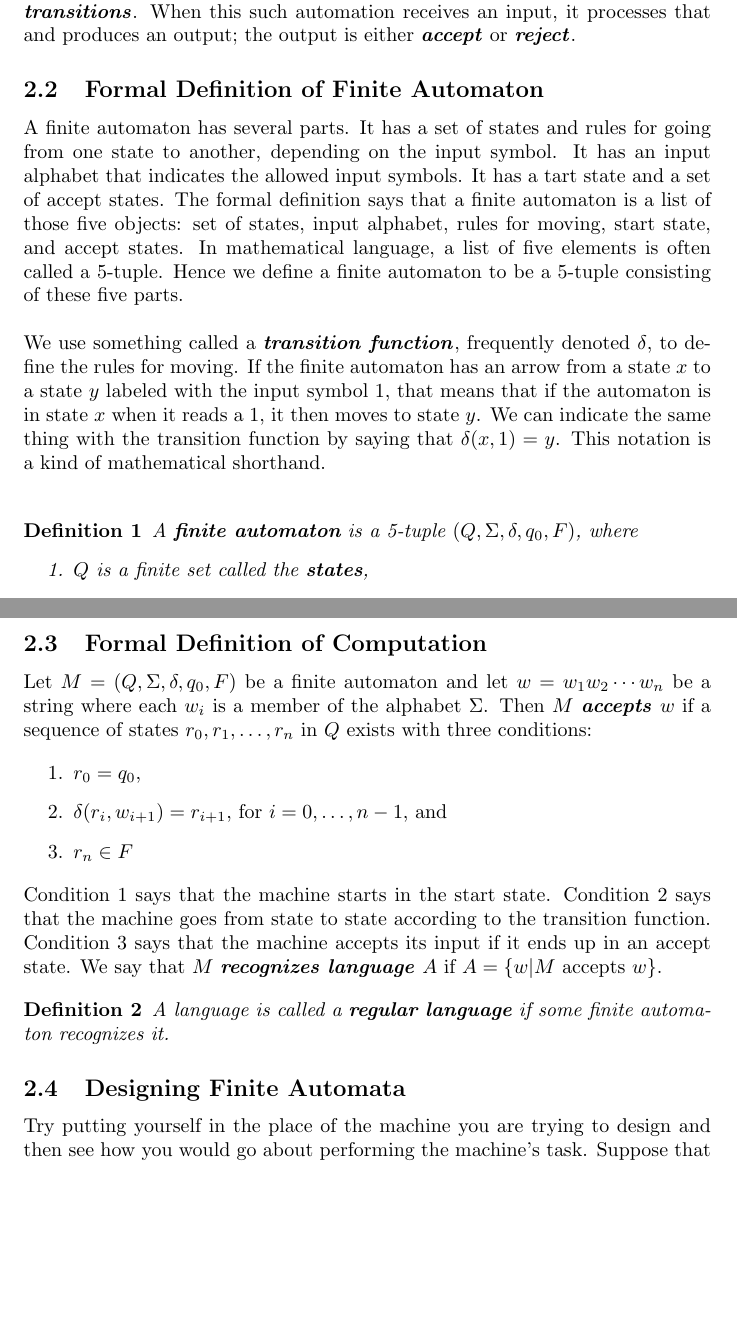
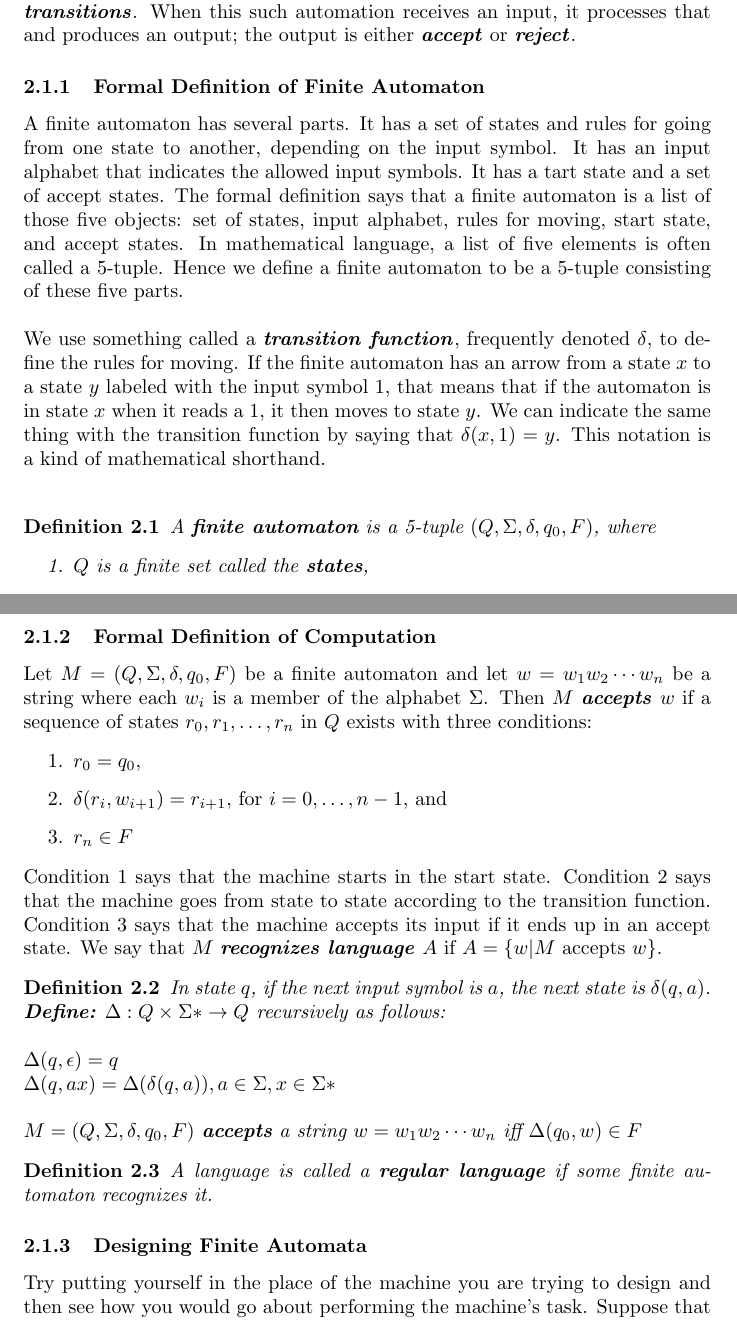
Before and after one commit to StevenDeFalco/notes, a LaTeX document (TheoryOfComputation/main.tex): two parts of pages 8 and 9 of 10, joined at a grey line, cut so that both start at the same text, the shorter picture padded with empty space. Compiled offline with pdfLaTeX.

Commit message:
notes Thursday, 09/07/2023

```diff
--- a/TheoryOfComputation/main.tex
+++ b/TheoryOfComputation/main.tex
@@ -9,7 +9,10 @@
 \usepackage{hyperref} % to get hot links in the table of contents
 \usepackage{xcolor}   % to define custom colors
 \usepackage{titlesec} % to make custom section formatting
-\newtheorem{definition}{Definition}
+
+\newtheorem{example}{Example}[section]
+\newtheorem{definition}{Definition}[section]
+\newtheorem{theorem}{Theorem}[section]
 
 % Custom Commands...
 
@@ -224,7 +227,7 @@ Finite automata are good models for computers with an extremely limited amount o
 
 Finite automata can be represented by a \define{state diagram}. The \define{start state} is indicated by the arrow point at it from nowhere. The \define{accept state} is the one with a double circle. The arrows going from one state to another are called \define{transitions}. When this such automation receives an input, it processes that and produces an output; the output is either \define{accept} or \define{reject}.
 
-\subsection{Formal Definition of Finite Automaton}
+\subsubsection{Formal Definition of Finite Automaton}
 
 A finite automaton has several parts. It has a set of states and rules for going from one state to another, depending on the input symbol. It has an input alphabet that indicates the allowed input symbols. It has a tart state and a set of accept states. The formal definition says that a finite automaton is a list of those five objects: set of states, input alphabet, rules for moving, start state, and accept states. In mathematical language, a list of five elements is often called a 5-tuple. Hence we define a finite automaton to be a 5-tuple consisting of these five parts. \\
 
@@ -245,7 +248,7 @@ If $A$ is the set of all strings that machine $M$ accepts, we say that $A$ is th
 
 A machine may accept several strings, but it always recognizes only one language. If the machine accepts no strings, it still recognizes one language-namely, the empty language  $\emptyset$.
 
-\subsection{Formal Definition of Computation}
+\subsubsection{Formal Definition of Computation}
 
 Let $M = (Q, \Sigma, \delta, q_{0}, F)$ be a finite automaton and let $w=w_{1}w_{2} \cdots w_{n}$ be a string where each $w_{i}$ is a member of the alphabet $\Sigma$. Then $M$ \define{accepts} $w$ if a sequence of states $r_{0}, r_{1}, \dots, r_{n}$ in $Q$ exists with three conditions:
 
@@ -258,10 +261,18 @@ Let $M = (Q, \Sigma, \delta, q_{0}, F)$ be a finite automaton and let $w=w_{1}w_
 Condition 1 says that the machine starts in the start state. Condition 2 says that the machine goes from state to state according to the transition function. Condition 3 says that the machine accepts its input if it ends up in an accept state. We say that $M$ \define{recognizes language} $A$ if $A = \{w \vert M \textrm{ accepts } w \}$.
 
 \begin{definition}
+  In state $q$, if the next input symbol is $a$, the next state is $\delta(q,a)$. \\
+  \define{Define:} $\Delta: Q \times \Sigma * \rightarrow Q$ recursively as follows: \\  \\
+    $\Delta(q,\epsilon) = q$ \\
+    $\Delta(q,ax) = \Delta(\delta(q,a)), a \in \Sigma, x \in \Sigma *$ \\ \\
+  $M = (Q,\Sigma,\delta, q_0, F)$ \define{accepts} a string $w = w_{1}w_{2} \cdots w_{n}$ iff $\Delta(q_{0},w) \in F$
+\end{definition}
+
+\begin{definition}
   A language is called a \define{regular language} if some finite automaton recognizes it.
 \end{definition}
 
-\subsection{Designing Finite Automata}
+\subsubsection{Designing Finite Automata}
 
 Try putting yourself in the place of the machine you are trying to design and then see how you would go about performing the machine's task. Suppose that you are given some language and want to design a finite automaton that recognizes it. Pretending to be the automaton, you receive an inpuit string and must determine whether it is a member of the language the automaton is supposed to recognize. First, in order to make these decisions, you have to figure out what you need to remember about the string as you are reading it. For many languages, you don't need to remember the entire input. You need to remember only certain crucial information. Exactly which information is crucial depends on the particular language considered. \\
 
```
Also changed, not shown: TheoryOfComputation/main.pdf, TheoryOfComputation/main.tex (4 more changed lines).
